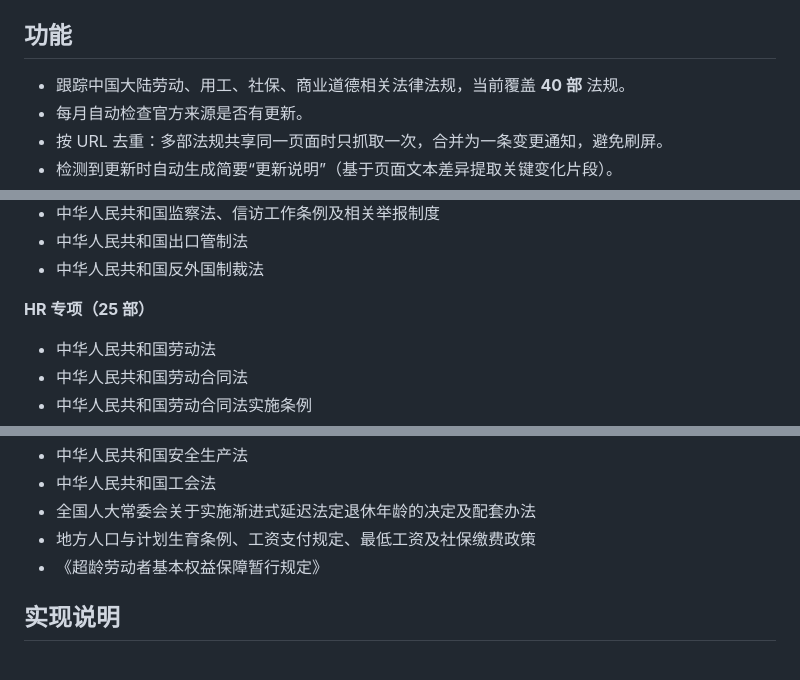
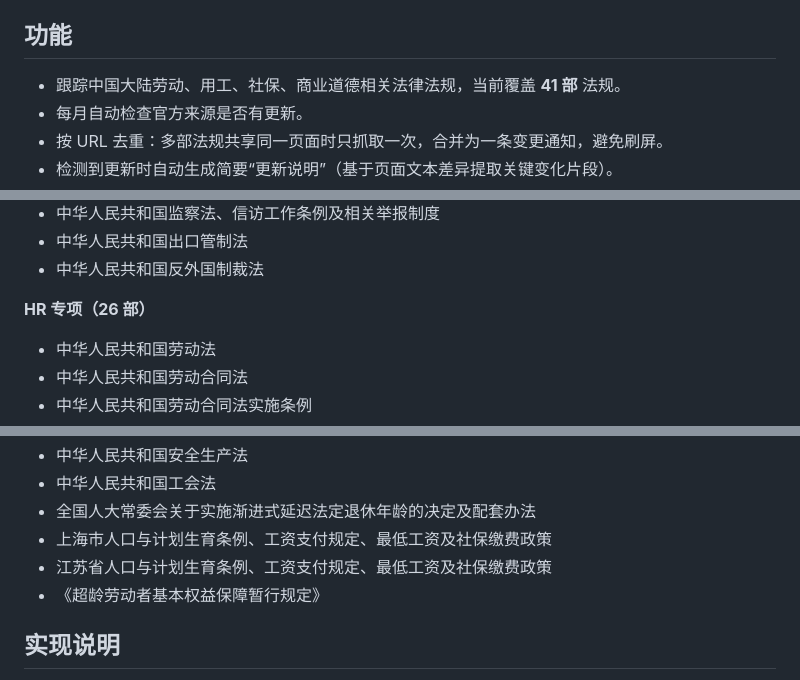
Before and after one commit to hosamzj/hr-compliance, a Markdown page: README.md, 3 parts joined by grey strips. GitHub-like rendering.

Commit message:
feat: 拆分地方性政策为上海、江苏两条独立监控

```diff
--- a/README.md
+++ b/README.md
@@ -4,7 +4,7 @@
 
 ## 功能
 
-- 跟踪中国大陆劳动、用工、社保、商业道德相关法律法规，当前覆盖 **40 部** 法规。
+- 跟踪中国大陆劳动、用工、社保、商业道德相关法律法规，当前覆盖 **41 部** 法规。
 - 每月自动检查官方来源是否有更新。
 - 按 URL 去重：多部法规共享同一页面时只抓取一次，合并为一条变更通知，避免刷屏。
 - 检测到更新时自动生成简要“更新说明”（基于页面文本差异提取关键变化片段）。
@@ -35,7 +35,7 @@
 - 中华人民共和国出口管制法
 - 中华人民共和国反外国制裁法
 
-**HR 专项（25 部）**
+**HR 专项（26 部）**
 - 中华人民共和国劳动法
 - 中华人民共和国劳动合同法
 - 中华人民共和国劳动合同法实施条例
@@ -57,7 +57,8 @@
 - 中华人民共和国安全生产法
 - 中华人民共和国工会法
 - 全国人大常委会关于实施渐进式延迟法定退休年龄的决定及配套办法
-- 地方人口与计划生育条例、工资支付规定、最低工资及社保缴费政策
+- 上海市人口与计划生育条例、工资支付规定、最低工资及社保缴费政策
+- 江苏省人口与计划生育条例、工资支付规定、最低工资及社保缴费政策
 - 《超龄劳动者基本权益保障暂行规定》
 
 ## 实现说明
```
